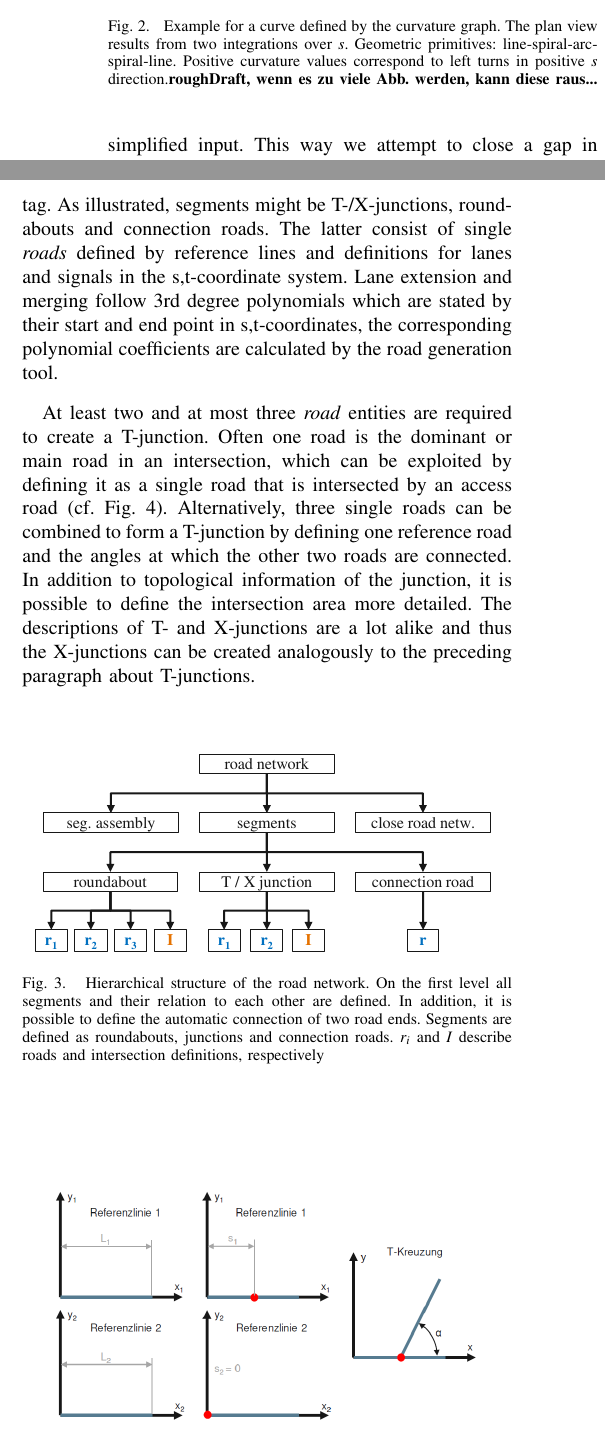
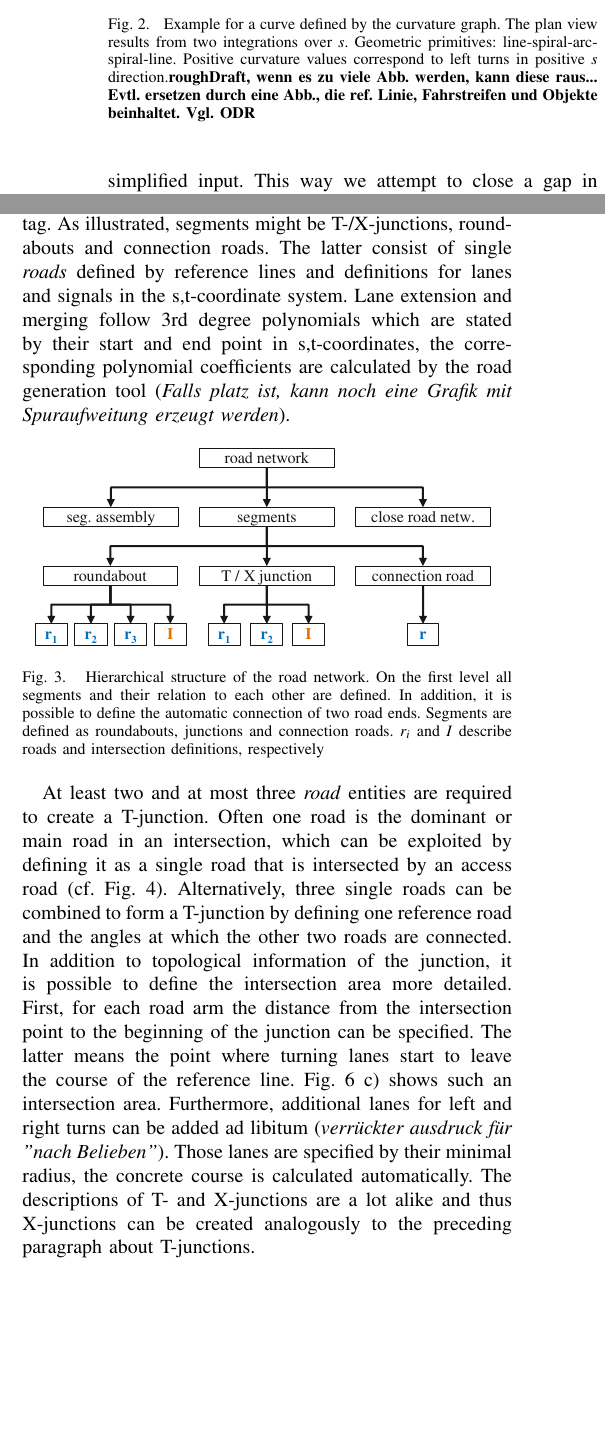
Before and after one commit to ika-rwth-aachen/RoadGeneration, a LaTeX paper (paper/tex/root.tex): two parts of the columns of page 2 of 3 before the commit and two parts of the columns of page 2 of 4 after it, joined at a grey line, cut so that both start at the same text, the shorter picture padded with empty space. Compiled offline with pdfLaTeX.

Commit message:
junction paragraph finished for starters

```diff
--- a/paper/tex/root.tex
+++ b/paper/tex/root.tex
@@ -100,7 +100,7 @@ The proposed logical road description is derived from the reference line concept
 \begin{figure}%[thpb]
 	\centering
 	\includegraphics{fig/curvGraph.pdf}
-	\caption{Example for a curve defined by the curvature graph. The plan view results from two integrations over $s$. Geometric primitives: line-spiral-arc-spiral-line. Positive curvature values correspond to left turns in positive $s$ direction.\textbf{roughDraft, wenn es zu viele Abb. werden, kann diese raus...}}
+	\caption{Example for a curve defined by the curvature graph. The plan view results from two integrations over $s$. Geometric primitives: line-spiral-arc-spiral-line. Positive curvature values correspond to left turns in positive $s$ direction.\textbf{roughDraft, wenn es zu viele Abb. werden, kann diese raus... Evtl. ersetzen durch eine Abb., die ref. Linie, Fahrstreifen und Objekte beinhaltet. Vgl. ODR}}
 	\label{fig_curvGraph}
 \end{figure}
 % maybe some subsections...
@@ -115,10 +115,7 @@ y(s) &= \int_{0}^{s} \sin(\phi(\hat{s})) d\hat{s} + y_\text{0} \\
 
 \textit{briefly explain s,t coordinate system....}
 
-A simplified illustration of the road network's XML structure is shown in Fig.~\ref{fig_schema}. On the first level under the \textit{roadNetwork} tag all segments are defined and links which connect them can be stated. In addition, "loose ends" of segments can be automatically connected inside the \textit{closeRoadNetwork} tag. As illustrated, segments might be T-/X-junctions, roundabouts and connection roads. The latter consist of single \textit{roads} defined by reference lines and definitions for lanes and signals in the s,t-coordinate system. Lane extension and merging follow 3rd degree polynomials which are stated by their start and end point in s,t-coordinates, the corresponding polynomial coefficients are calculated by the road generation tool.
-
-At least two and at most three \textit{road} entities are required to create a T-junction. Often one road is the dominant or main road in an intersection, which can be exploited by defining it as a single road that is intersected by an access road (cf. Fig.~\ref{fig_juncDef}). Alternatively, three single roads can be combined to form a T-junction by defining one reference road and the angles at which the other two roads are connected. In addition to topological information of the junction, it is possible to define the intersection area more detailed.  The descriptions of T- and X-junctions are a lot alike and thus the X-junctions can be created analogously to the preceding paragraph about T-junctions.
-
+A simplified illustration of the road network's XML structure is shown in Fig.~\ref{fig_schema}. On the first level under the \textit{roadNetwork} tag all segments are defined and links which connect them can be stated. In addition, "loose ends" of segments can be automatically connected inside the \textit{closeRoadNetwork} tag. As illustrated, segments might be T-/X-junctions, roundabouts and connection roads. The latter consist of single \textit{roads} defined by reference lines and definitions for lanes and signals in the s,t-coordinate system. Lane extension and merging follow 3rd degree polynomials which are stated by their start and end point in s,t-coordinates, the corresponding polynomial coefficients are calculated by the road generation tool (\textit{Falls platz ist, kann noch eine Grafik mit Spuraufweitung erzeugt werden}).
 \begin{figure}[thpb]
 	\centering
 	\includegraphics{fig/schema.pdf}
@@ -126,6 +123,7 @@ At least two and at most three \textit{road} entities are required to create a T
 	\label{fig_schema}
 \end{figure}
 
+At least two and at most three \textit{road} entities are required to create a T-junction. Often one road is the dominant or main road in an intersection, which can be exploited by defining it as a single road that is intersected by an access road (cf. Fig.~\ref{fig_juncDef}). Alternatively, three single roads can be combined to form a T-junction by defining one reference road and the angles at which the other two roads are connected. In addition to topological information of the junction, it is possible to define the intersection area more detailed. First, for each road arm the distance from the intersection point to the beginning of the junction can be specified. The latter means the point where turning lanes start to leave the course of the reference line. Fig.~\ref{fig_createJunction} c) shows such an intersection area. Furthermore, additional lanes for left and right turns can be added ad libitum (\textit{verrückter ausdruck für "nach Belieben"}). Those lanes are specified by their minimal radius, the concrete course is calculated automatically. The descriptions of T- and X-junctions are a lot alike and thus X-junctions can be created analogously to the preceding paragraph about T-junctions.
 \begin{figure}[thpb]
 	\centering
 	\includegraphics[width=0.9\columnwidth]{fig/junctionDef.png}
```
Also changed, not shown: paper/tex/root.tex (1 more changed lines).
